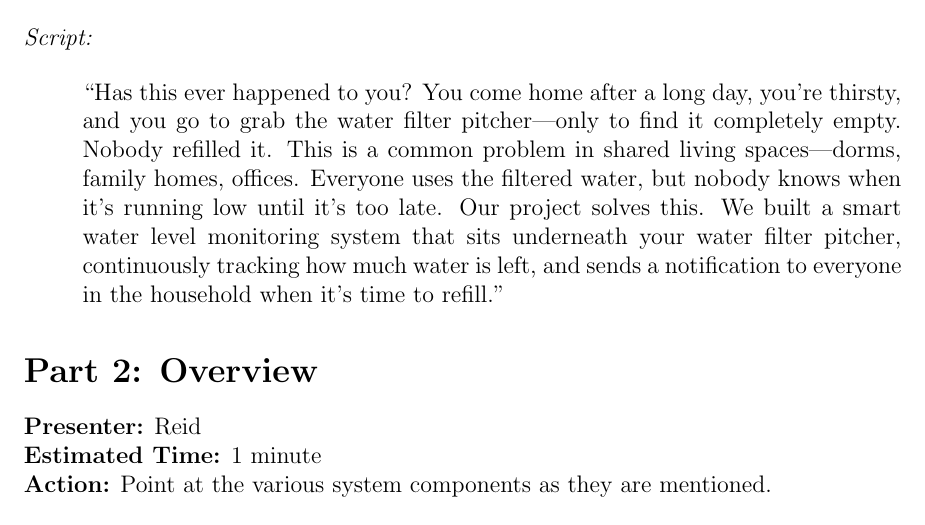
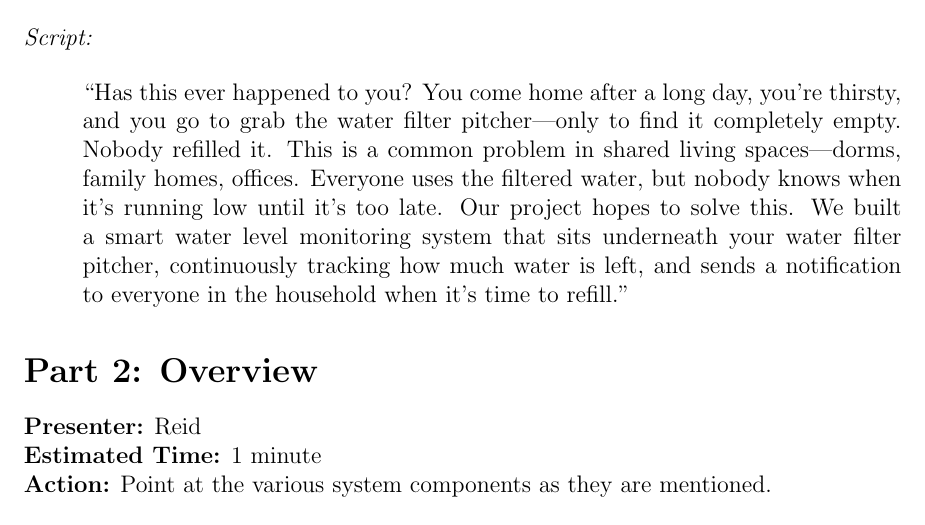
Before and after one commit to ShriyanGote/cse123a-project, a LaTeX document (Documentation/Demo-Script.tex): part of page 1 of 5, cut so that both start at the same text. Compiled offline with pdfLaTeX.

Commit message:
last minute update

```diff
--- a/Documentation/Demo-Script.tex
+++ b/Documentation/Demo-Script.tex
@@ -33,7 +33,7 @@
 \begin{quote}
 ``Has this ever happened to you? You come home after a long day, you're thirsty, and you go to grab the water filter pitcher---only to find it completely empty. Nobody refilled it.
 This is a common problem in shared living spaces---dorms, family homes, offices. Everyone uses the filtered water, but nobody knows when it's running low until it's too late.
-Our project solves this. We built a smart water level monitoring system that sits underneath your water filter pitcher, continuously tracking how much water is left, and sends a notification to everyone in the household when it's time to refill.''
+Our project hopes to solve this. We built a smart water level monitoring system that sits underneath your water filter pitcher, continuously tracking how much water is left, and sends a notification to everyone in the household when it's time to refill.''
 \end{quote}
 
 %% --------------------------------------------------------
```
Also changed, not shown: Documentation/Demo-Script.pdf.
